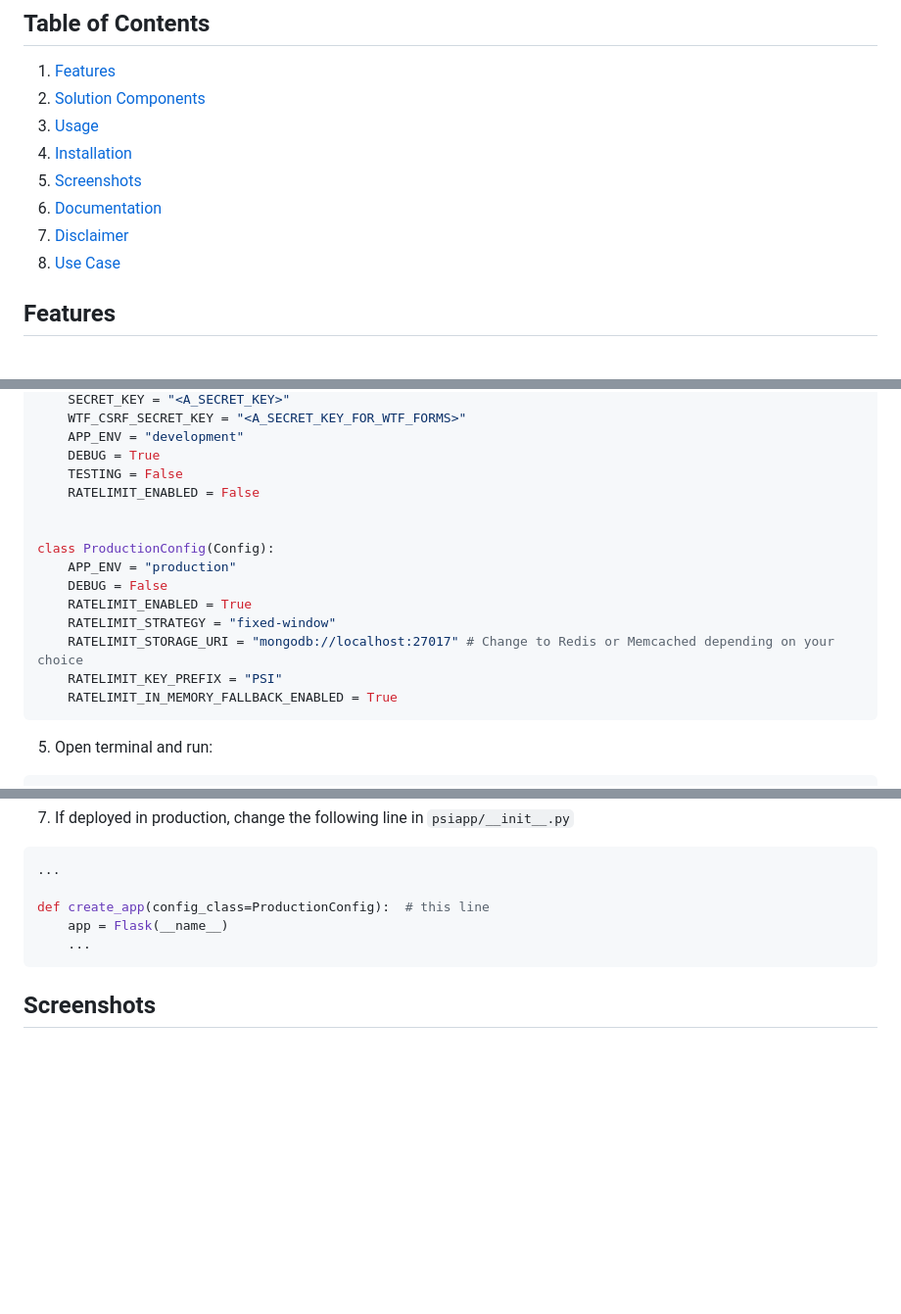
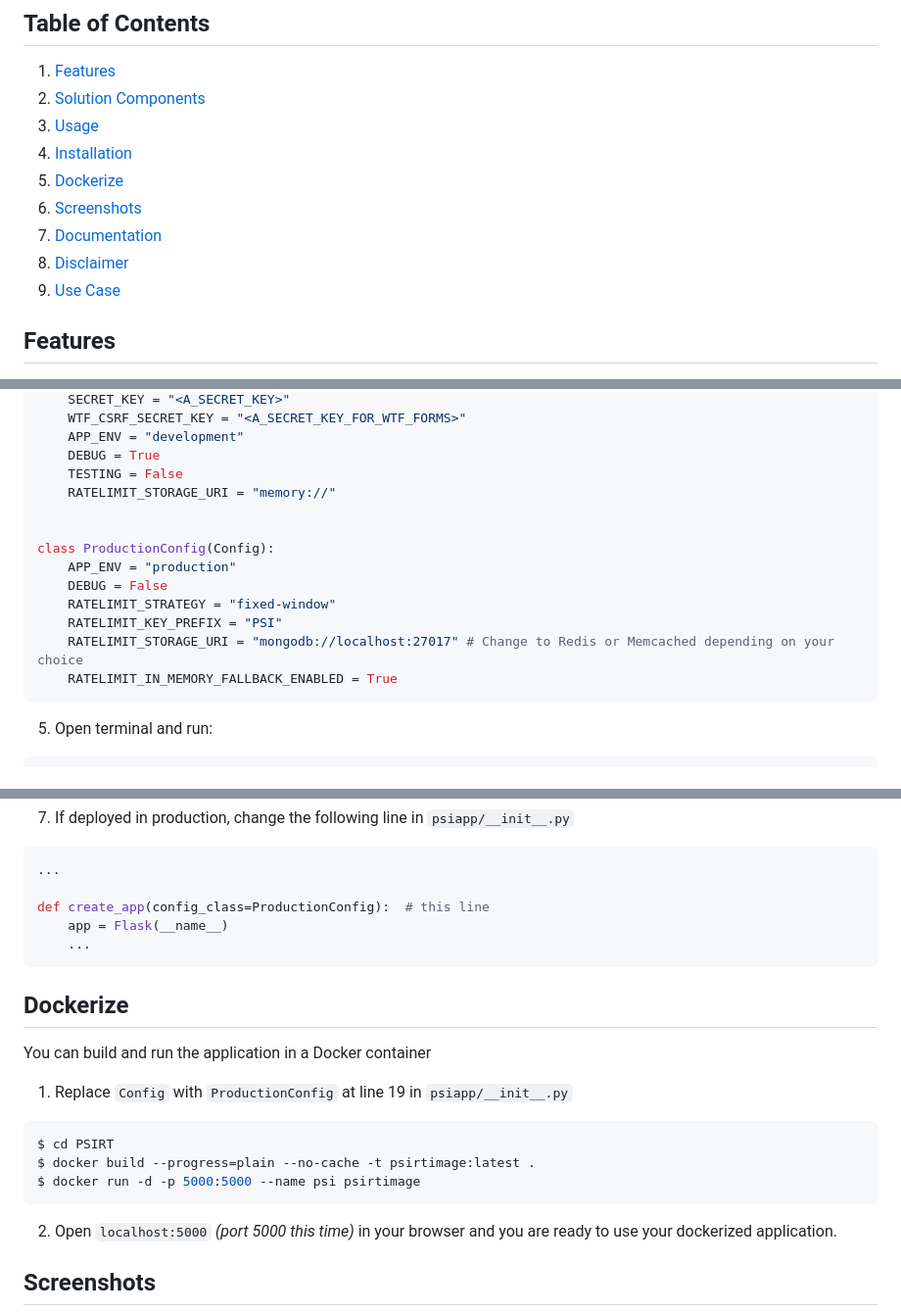
Before and after one commit to Tes3awy/PSIRT, a Markdown page: README.md, 3 parts joined by grey strips. Shown: that part at 98% size. Rendered like a GitHub page; blank space fills up the shorter version.

Commit message:
Add Docker Section

````diff
--- a/README.md
+++ b/README.md
@@ -17,10 +17,11 @@ Cisco PSIRT application takes advantage of the Cisco PSIRT OpenVuln RESTful API
 2. [Solution Components](#solution-components)
 3. [Usage](#usage)
 4. [Installation](#installation)
-5. [Screenshots](#screenshots)
-6. [Documentation](#documentation)
-7. [Disclaimer](#disclaimer)
-8. [Use Case](#use-case)
+5. [Dockerize](#dockerize)
+6. [Screenshots](#screenshots)
+7. [Documentation](#documentation)
+8. [Disclaimer](#disclaimer)
+9. [Use Case](#use-case)
 
 ## Features
 
@@ -94,16 +95,15 @@ class Config(object):
     APP_ENV = "development"
     DEBUG = True
     TESTING = False
-    RATELIMIT_ENABLED = False
+    RATELIMIT_STORAGE_URI = "memory://"
 
 
 class ProductionConfig(Config):
     APP_ENV = "production"
     DEBUG = False
-    RATELIMIT_ENABLED = True
     RATELIMIT_STRATEGY = "fixed-window"
+    RATELIMIT_KEY_PREFIX = "PSI"
     RATELIMIT_STORAGE_URI = "mongodb://localhost:27017" # Change to Redis or Memcached depending on your choice
-    RATELIMIT_KEY_PREFIX = "PSI"
     RATELIMIT_IN_MEMORY_FALLBACK_ENABLED = True
 ```
 
@@ -144,6 +144,20 @@ def create_app(config_class=ProductionConfig):  # this line
     ...
 ```
 
+## Dockerize
+
+You can build and run the application in a Docker container
+
+1. Replace `Config` with `ProductionConfig` at line 19 in `psiapp/__init__.py`
+
+```bash
+$ cd PSIRT
+$ docker build --progress=plain --no-cache -t psirtimage:latest .
+$ docker run -d -p 5000:5000 --name psi psirtimage
+```
+
+2. Open `localhost:5000` _(port 5000 this time)_ in your browser and you are ready to use your dockerized application.
+
 ## Screenshots
 
 ![Home](assets/home.jpg)
````
Also changed, not shown: other parts of README.md (+1 -1 lines).
